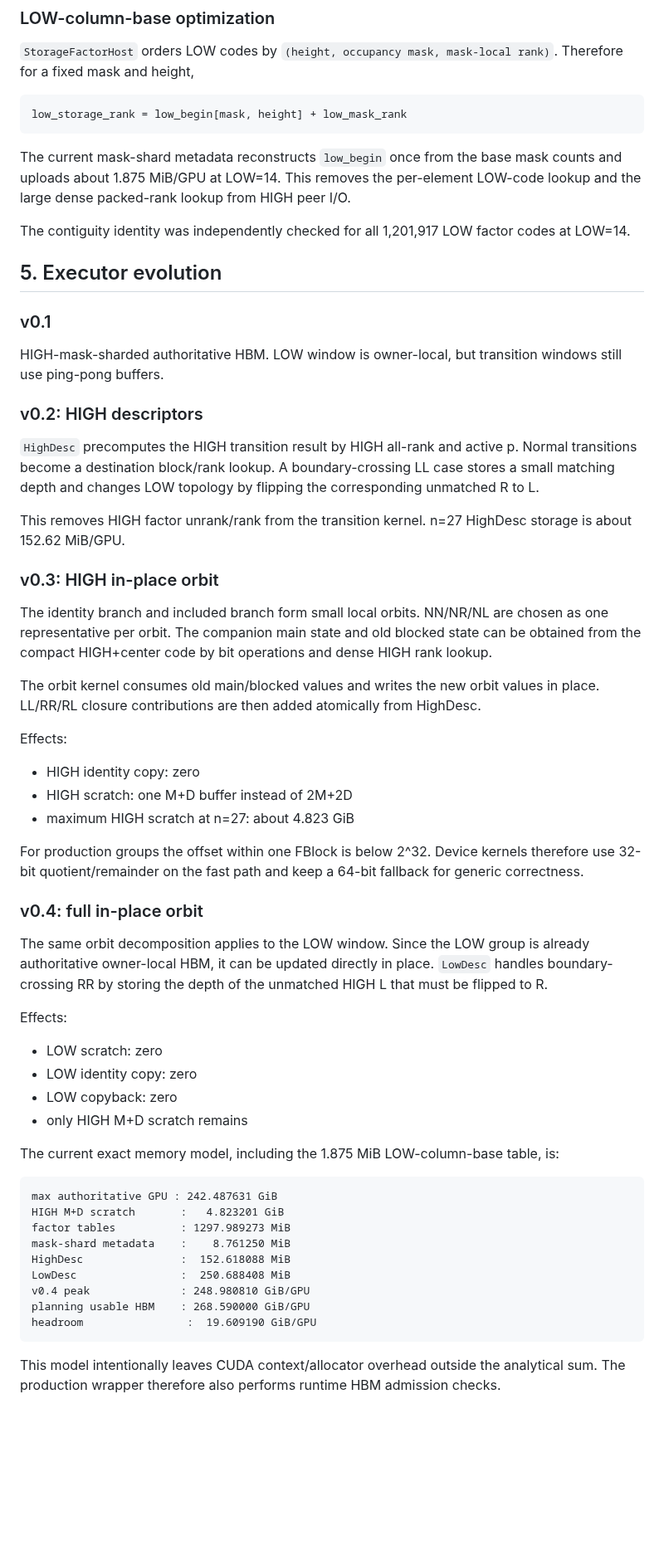
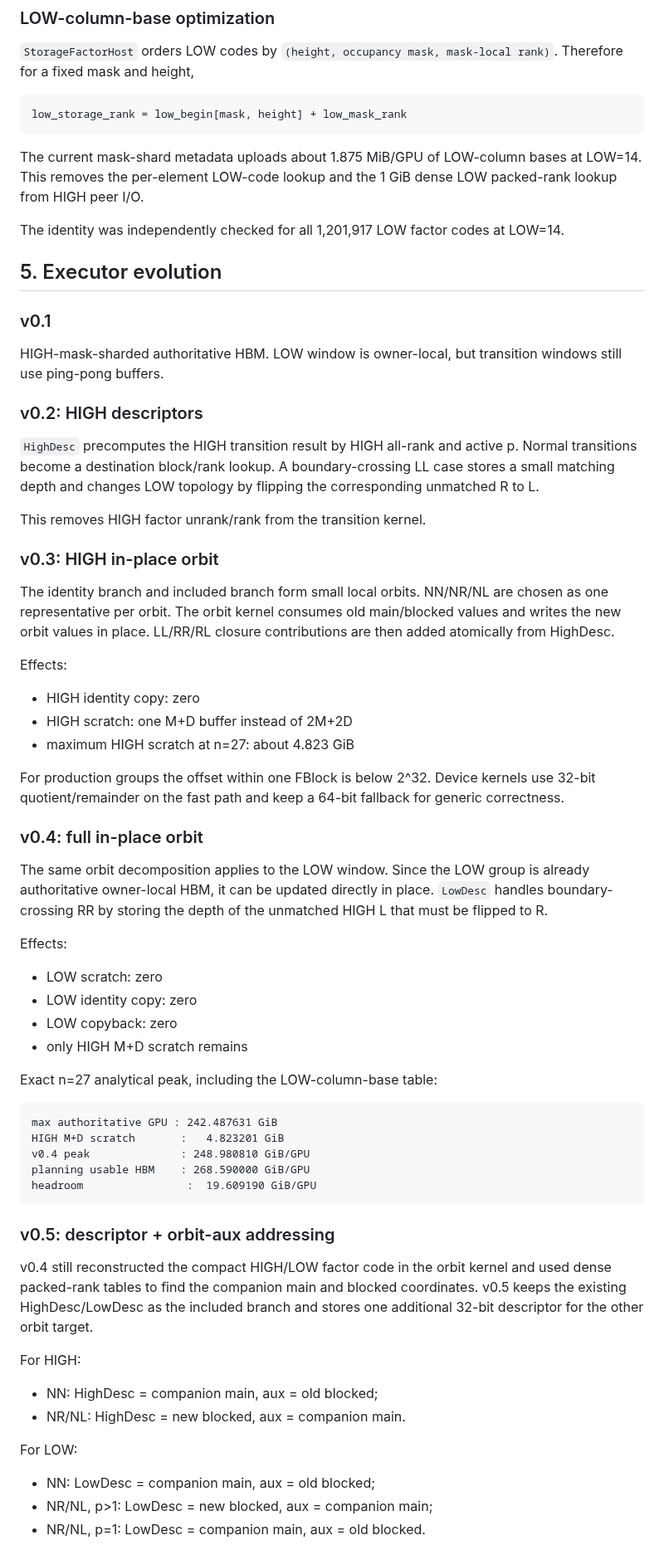
Before and after one commit to Kicky1618/oneesan-gpu, a Markdown page: docs/b300-mask-shard.md, the part around one of its changes. Shown at 83% size. GitHub-like rendering; blank space fills up the shorter version.

Commit message:
docs(b300): document v0.5 orbit aux backend

````diff
--- a/docs/b300-mask-shard.md
+++ b/docs/b300-mask-shard.md
@@ -65,9 +65,9 @@ The exact best-local peer-volume model is about 92.81 TiB/residue at n=27. A dir
 low_storage_rank = low_begin[mask, height] + low_mask_rank
 ```
 
-The current mask-shard metadata reconstructs `low_begin` once from the base mask counts and uploads about 1.875 MiB/GPU at LOW=14. This removes the per-element LOW-code lookup and the large dense packed-rank lookup from HIGH peer I/O.
+The current mask-shard metadata uploads about 1.875 MiB/GPU of LOW-column bases at LOW=14. This removes the per-element LOW-code lookup and the 1 GiB dense LOW packed-rank lookup from HIGH peer I/O.
 
-The contiguity identity was independently checked for all 1,201,917 LOW factor codes at LOW=14.
+The identity was independently checked for all 1,201,917 LOW factor codes at LOW=14.
 
 ## 5. Executor evolution
 
@@ -79,13 +79,11 @@ HIGH-mask-sharded authoritative HBM. LOW window is owner-local, but transition w
 
 `HighDesc` precomputes the HIGH transition result by HIGH all-rank and active p. Normal transitions become a destination block/rank lookup. A boundary-crossing LL case stores a small matching depth and changes LOW topology by flipping the corresponding unmatched R to L.
 
-This removes HIGH factor unrank/rank from the transition kernel. n=27 HighDesc storage is about 152.62 MiB/GPU.
+This removes HIGH factor unrank/rank from the transition kernel.
 
 ### v0.3: HIGH in-place orbit
 
-The identity branch and included branch form small local orbits. NN/NR/NL are chosen as one representative per orbit. The companion main state and old blocked state can be obtained from the compact HIGH+center code by bit operations and dense HIGH rank lookup.
-
-The orbit kernel consumes old main/blocked values and writes the new orbit values in place. LL/RR/RL closure contributions are then added atomically from HighDesc.
+The identity branch and included branch form small local orbits. NN/NR/NL are chosen as one representative per orbit. The orbit kernel consumes old main/blocked values and writes the new orbit values in place. LL/RR/RL closure contributions are then added atomically from HighDesc.
 
 Effects:
 
@@ -93,7 +91,7 @@ Effects:
 - HIGH scratch: one M+D buffer instead of 2M+2D
 - maximum HIGH scratch at n=27: about 4.823 GiB
 
-For production groups the offset within one FBlock is below 2^32. Device kernels therefore use 32-bit quotient/remainder on the fast path and keep a 64-bit fallback for generic correctness.
+For production groups the offset within one FBlock is below 2^32. Device kernels use 32-bit quotient/remainder on the fast path and keep a 64-bit fallback for generic correctness.
 
 ### v0.4: full in-place orbit
 
@@ -106,18 +104,28 @@ Effects:
 - LOW copyback: zero
 - only HIGH M+D scratch remains
 
-The current exact memory model, including the 1.875 MiB LOW-column-base table, is:
+Exact n=27 analytical peak, including the LOW-column-base table:
 
 ```
 max authoritative GPU : 242.487631 GiB
 HIGH M+D scratch       :   4.823201 GiB
-factor tables          : 1297.989273 MiB
-mask-shard metadata    :    8.761250 MiB
-HighDesc               :  152.618088 MiB
-LowDesc                :  250.688408 MiB
 v0.4 peak              : 248.980810 GiB/GPU
 planning usable HBM    : 268.590000 GiB/GPU
 headroom                :  19.609190 GiB/GPU
 ```
 
-This model intentionally leaves CUDA context/allocator overhead outside the analytical sum. The production wrapper therefore also performs runtime HBM admission checks.
+### v0.5: descriptor + orbit-aux addressing
+
+v0.4 still reconstructed the compact HIGH/LOW factor code in the orbit kernel and used dense packed-rank tables to find the companion main and blocked coordinates. v0.5 keeps the existing HighDesc/LowDesc as the included branch and stores one additional 32-bit descriptor for the other orbit target.
+
+For HIGH:
+
+- NN: HighDesc = companion main, aux = old blocked;
+- NR/NL: HighDesc = new blocked, aux = companion main.
+
+For LOW:
+
+- NN: LowDesc = companion main, aux = old blocked;
+- NR/NL, p>1: LowDesc = new blocked, aux = companion main;
+- NR/NL, p=1: LowDesc = companion main, aux = old blocked.
+
````
Also changed, not shown: other parts of docs/b300-mask-shard.md (+38 -11 lines).
